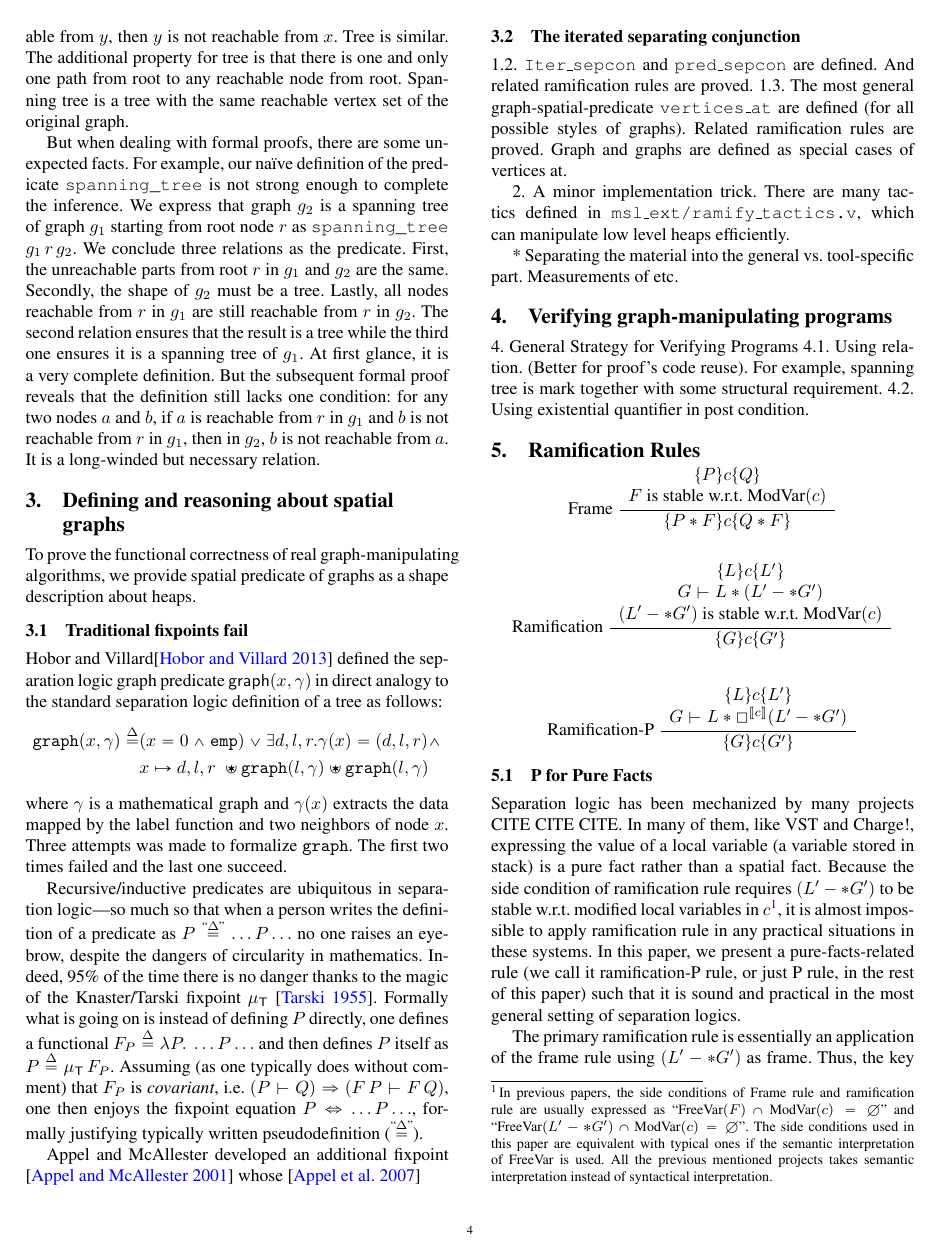
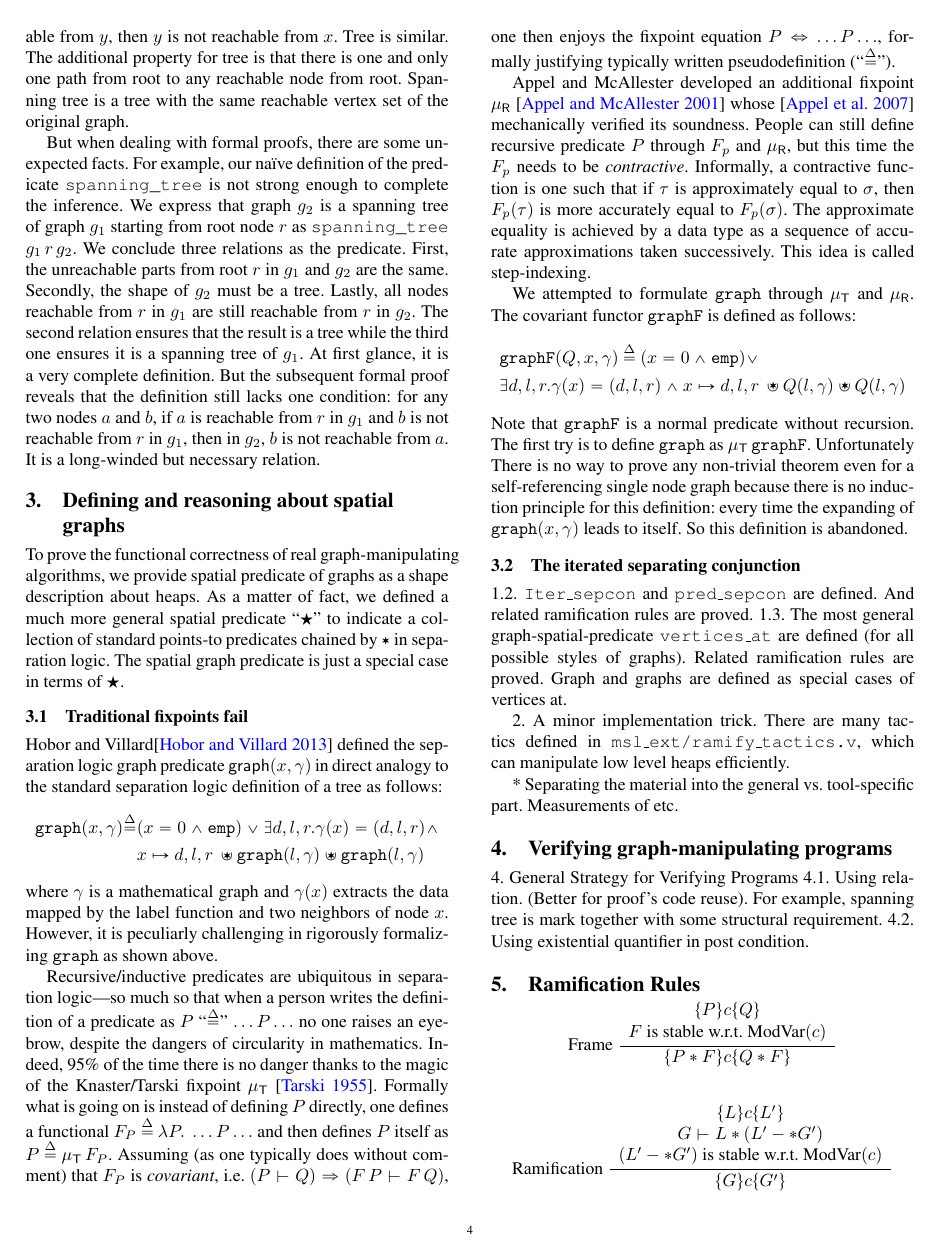
Before and after one commit to CertiGraph/CertiGraph, a LaTeX paper (papers/autoquack/autoquack.tex, which reads papers/autoquack/spatial.tex): page 4 of 7 before the commit and page 4 of 8 after it. Compiled offline with pdfLaTeX; a missing font is replaced by an installed copy or a similar font.

Commit message:
More progress in spatial part.

```diff
--- a/papers/autoquack/autoquack.tex
+++ b/papers/autoquack/autoquack.tex
@@ -32,8 +32,8 @@
       \raisebox{.01em}[0ex][0ex]{$\scon$}$\hspace*{.07em}}}}
 \newcommand{\wand}{%
  \mathrel{\mbox{$\hspace*{-0.03em}\mathord{-}\hspace*{-0.66em}
-  \mathord{-}\hspace*{-0.36em}\mathord{\scon}$\hspace*{-0.005em}}}}
-
+     \mathord{-}\hspace*{-0.36em}\mathord{\scon}$\hspace*{-0.005em}}}}
+\newcommand{\defeq}{\mathbin{\stackrel{\Delta}{=}}}
 
 \begin{document}
 
--- a/papers/autoquack/spatial.tex
+++ b/papers/autoquack/spatial.tex
@@ -2,7 +2,11 @@
 
 To prove the functional correctness of real graph-manipulating
 algorithms, we provide spatial predicate of graphs as a shape
-description about heaps.
+description about heaps. As a matter of fact, we defined a much more
+general spatial predicate ``$\bigstar$'' to indicate a collection of
+standard points-to predicates chained by $\scon$ in separation
+logic. The spatial graph predicate is just a special case in terms of
+$\bigstar$.
 
 %% 2.3. \texttt{sSpatialGraph\_Graph\_Bi} defined in "\texttt{spatial\_graph\_bi.v}" is the premise type class for defining how a BiMaFin graph is stored in memory.
 
@@ -15,39 +19,60 @@ logic graph predicate $\mathsf{graph}(x,\gamma)$ in direct analogy to
 the standard separation logic definition of a tree as follows:
 \begin{equation*}\label{eqn:graph}
   \begin{split}
-  \mathtt{graph}(x, \gamma)\stackrel{\Delta}{=} & (x = 0 \wedge \mathtt{emp}) \vee
-  \exists d,l,r . \gamma(x)=(d,l,r) \wedge \\ & x \mapsto d,l,r\;
+  \mathtt{graph}(x, \gamma)\defeq & (x = 0 \wedge \mathtt{emp}) \vee
+  \exists d,l,r . \gamma(x)=(d,l,r) \wedge \\ & x \mapsto d,l,r\,
   \ocon \mathtt{graph}(l, \gamma) \ocon \mathtt{graph}(l, \gamma)
   \end{split}
 \end{equation*}
 where $\gamma$ is a mathematical graph and $\gamma(x)$ extracts the
-data mapped by the label function and two neighbors of node $x$. Three
-attempts was made to formalize $\mathtt{graph}$. The first two times
-failed and the last one succeed.
-
-%% \[
-%% \begin{array}{l}
-%% \mathsf{graph}(x,\gamma) ~~ \stackrel{\Delta}{=} ~~ ({x = 0} \wedge \mathsf{emp}) \vee \null \\
-%% ~~~~ (\exists d,l,r.~\gamma(x)=(d,l,r) \wedge x \mapsto d,l,r, \ocon \mathsf{graph}(l,\gamma) \ocon \mathsf{graph}(r,\gamma))
-%% \end{array}
-%% \]
+data mapped by the label function and two neighbors of node
+$x$. However, it is peculiarly challenging in rigorously formalizing
+$\mathtt{graph}$ as shown above.
 
 %* Showing that neither traditional fixpoint method works
 
-Recursive/inductive predicates are ubiquitous in separation logic---so much so that when a person writes the definition of a
-predicate as $P \stackrel{\textrm{``}\Delta\textrm{''}}{=} \ldots P \ldots$ no one raises an eyebrow, despite the dangers of circularity in
-mathematics.  Indeed, 95\% of the time there is no danger thanks to the magic of the Knaster/Tarski fixpoint $\mu_{\mathsf{T}}$ \cite{tarski:fixpoint}.
-Formally what is going on is instead of defining $P$ directly, one defines a functional
-$F_P \stackrel{\Delta}{=} \lambda P.~ \ldots P \ldots$ and then defines $P$ itself as $P \stackrel{\Delta}{=} \mu_{\mathsf{T}} \, F_P$.
-Assuming (as one typically does without comment) that $F_P$ is \emph{covariant}, i.e. $(P \vdash Q) \Rightarrow (F \, P \vdash F \, Q)$,
-one then enjoys the fixpoint equation
-$P \Leftrightarrow \ldots P \ldots$, formally justifying typically written pseudodefinition ($\stackrel{\textrm{``}\Delta\textrm{''}}{=}$).
+Recursive/inductive predicates are ubiquitous in separation logic---so
+much so that when a person writes the definition of a predicate as $P$
+``$\defeq$'' $\ldots P \ldots$ no one raises an eyebrow, despite the
+dangers of circularity in mathematics. Indeed, 95\% of the time there
+is no danger thanks to the magic of the Knaster/Tarski fixpoint
+$\mu_{\mathsf{T}}$ \cite{tarski:fixpoint}. Formally what is going on
+is instead of defining $P$ directly, one defines a functional $F_P
+\defeq \lambda P.~ \ldots P \ldots$ and then defines $P$ itself as $P
+\defeq \mu_{\mathsf{T}} \, F_P$.  Assuming (as one typically does
+without comment) that $F_P$ is \emph{covariant}, i.e. $(P \vdash Q)
+\Rightarrow (F \, P \vdash F \, Q)$, one then enjoys the fixpoint
+equation $P \Leftrightarrow \ldots P \ldots$, formally justifying
+typically written pseudodefinition (``$\defeq$'').
 
+Appel and McAllester developed an additional fixpoint
+$\mu_{\mathsf{R}}$ \cite{appel:fixpoint} whose \cite{appel:vmm}
+mechanically verified its soundness. People can still define recursive
+predicate $P$ through $F_p$ and $\mu_{\mathsf{R}}$, but this time the
+$F_p$ needs to be \emph{contractive}. Informally, a contractive
+function is one such that if $\tau$ is approximately equal to
+$\sigma$, then $F_p(\tau)$ is more accurately equal to
+$F_p(\sigma)$. The approximate equality is achieved by a data type as
+a sequence of accurate approximations taken successively. This idea is
+called step-indexing.
 
-
-
-
-Appel and McAllester developed an additional fixpoint \cite{appel:fixpoint} whose \cite{appel:vmm}
+We attempted to formulate $\mathtt{graph}$ through $\mu_{\mathsf{T}}$
+and $\mu_{\mathsf{R}}$. The covariant functor $\mathtt{graphF}$ is
+defined as follows:
+\[\label{eqn:graphF}
+  \begin{split}
+  & \mathtt{graphF}(Q, x, \gamma)\defeq (x = 0 \wedge
+  \mathtt{emp}) \vee \\ & \exists d,l,r . \gamma(x)=(d,l,r) \wedge  x
+  \mapsto d,l,r\, \ocon Q(l, \gamma) \ocon Q(l, \gamma)
+  \end{split}
+\]
+Note that $\mathtt{graphF}$ is a normal predicate without
+recursion. The first try is to define $\mathtt{graph}$ as
+$\mu_{\mathsf{T}}\,\mathtt{graphF}$. Unfortunately There is no way to
+prove any non-trivial theorem even for a self-referencing single node
+graph because there is no induction principle for this definition:
+every time the expanding of $\mathtt{graph}(x,\gamma)$ leads to
+itself. So this definition is abandoned.
 
 \subsection{The iterated separating conjunction}
 1.2. \texttt{Iter\_sepcon} and \texttt{pred\_sepcon} are defined. And related ramification rules are proved.
```
